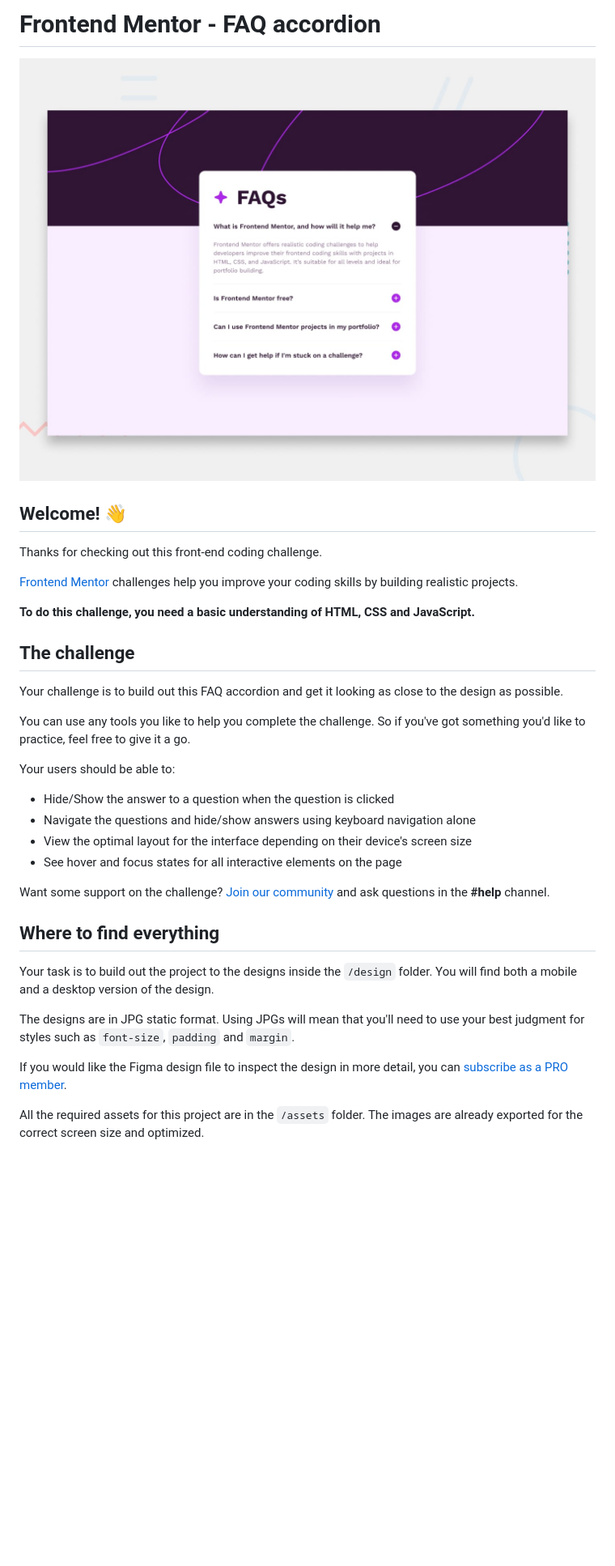
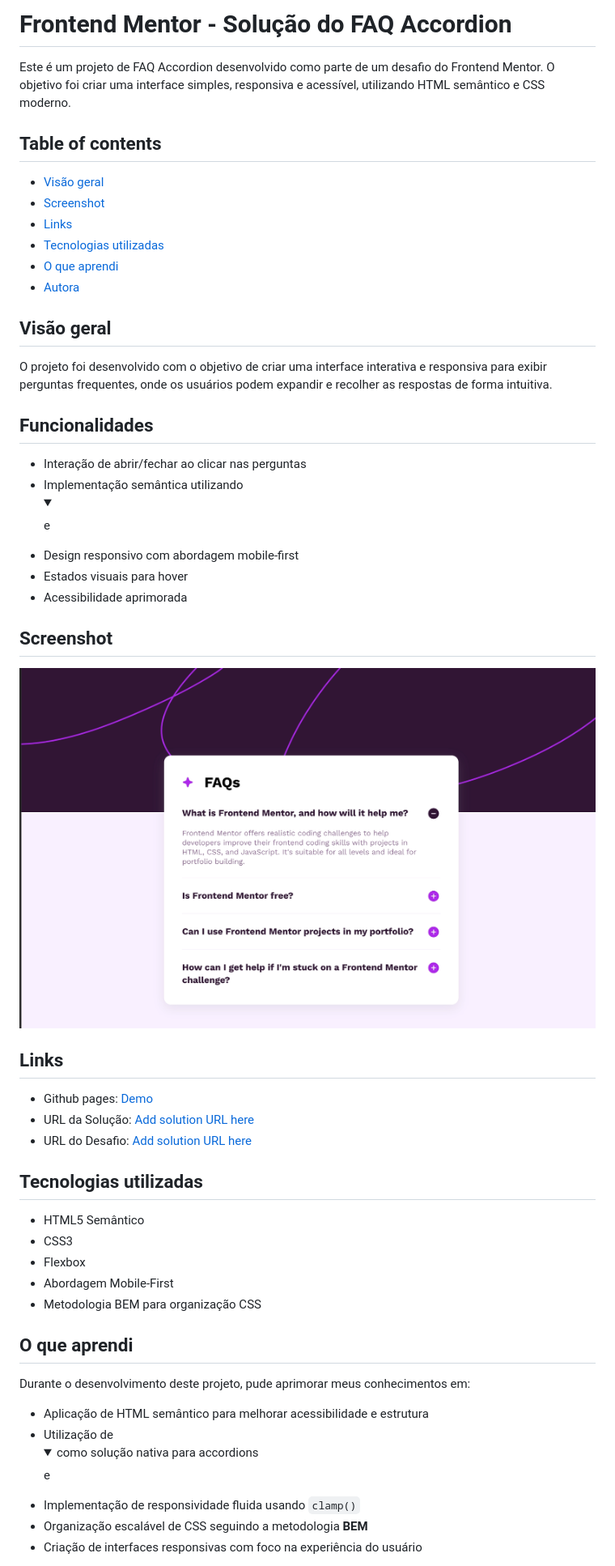
Before and after one commit to jamillyferreira/frontend-mentor-challenges, a Markdown page: faq-accordion/README.md, the part around one of its changes. Shown at 81% size. GitHub-like rendering; pictures changed too: faq-accordion/screenshot.png (added); folded sections open; blank space fills up the shorter version.

Commit message:
Adiciona projeto fa-accordion

```diff
--- a/faq-accordion/README.md
+++ b/faq-accordion/README.md
@@ -1,37 +1,54 @@
-# Frontend Mentor - FAQ accordion
+# Frontend Mentor - Solução do FAQ Accordion
 
-![Design preview for the FAQ accordion coding challenge](preview.jpg)
+Este é um projeto de FAQ Accordion desenvolvido como parte de um desafio do Frontend Mentor.
+O objetivo foi criar uma interface simples, responsiva e acessível, utilizando HTML semântico e CSS moderno.
 
-## Welcome! 👋
+## Table of contents
 
-Thanks for checking out this front-end coding challenge.
+- [Visão geral](#visão-geral)
+- [Screenshot](#screenshot)
+- [Links](#links)
+- [Tecnologias utilizadas](#tecnologias-utilizadas)
+- [O que aprendi](#o-que-aprendi)
+- [Autora](#autora)
 
-[Frontend Mentor](https://www.frontendmentor.io) challenges help you improve your coding skills by building realistic projects.
+## Visão geral
 
-**To do this challenge, you need a basic understanding of HTML, CSS and JavaScript.**
+O projeto foi desenvolvido com o objetivo de criar uma interface interativa e responsiva para exibir perguntas frequentes, onde os usuários podem expandir e recolher as respostas de forma intuitiva.
 
-## The challenge
+## Funcionalidades
 
-Your challenge is to build out this FAQ accordion and get it looking as close to the design as possible.
+- Interação de abrir/fechar ao clicar nas perguntas
+- Implementação semântica utilizando <details> e <summary>
+- Design responsivo com abordagem mobile-first
+- Estados visuais para hover
+- Acessibilidade aprimorada
 
-You can use any tools you like to help you complete the challenge. So if you've got something you'd like to practice, feel free to give it a go.
+## Screenshot
 
-Your users should be able to:
+![](./screenshot.png)
 
-- Hide/Show the answer to a question when the question is clicked
-- Navigate the questions and hide/show answers using keyboard navigation alone
-- View the optimal layout for the interface depending on their device's screen size
-- See hover and focus states for all interactive elements on the page
+## Links
 
-Want some support on the challenge? [Join our community](https://www.frontendmentor.io/community) and ask questions in the **#help** channel.
+- Github pages: [Demo](https://jamillyferreira.github.io/frontend-mentor-challenges/faq-accordion/)
+- URL da Solução: [Add solution URL here](https://www.frontendmentor.io/solutions/faq-accordion-responsivo-7hNpM_hFlj)
+- URL do Desafio: [Add solution URL here](https://www.frontendmentor.io/challenges/faq-accordion-wyfFdeBwBz)
 
-## Where to find everything
+## Tecnologias utilizadas
 
-Your task is to build out the project to the designs inside the `/design` folder. You will find both a mobile and a desktop version of the design.
+- HTML5 Semântico
+- CSS3
+- Flexbox
+- Abordagem Mobile-First
+- Metodologia BEM para organização CSS
 
-The designs are in JPG static format. Using JPGs will mean that you'll need to use your best judgment for styles such as `font-size`, `padding` and `margin`.
+## O que aprendi
 
-If you would like the Figma design file to inspect the design in more detail, you can [subscribe as a PRO member](https://www.frontendmentor.io/pro).
+Durante o desenvolvimento deste projeto, pude aprimorar meus conhecimentos em:
 
-All the required assets for this project are in the `/assets` folder. The images are already exported for the correct screen size and optimized.
+- Aplicação de HTML semântico para melhorar acessibilidade e estrutura
+- Utilização de <details> e <summary> como solução nativa para accordions
+- Implementação de responsividade fluida usando `clamp()`
+- Organização escalável de CSS seguindo a metodologia **BEM**
+- Criação de interfaces responsivas com foco na experiência do usuário
 
```
Also changed, not shown: other parts of faq-accordion/README.md (+7 -56 lines), faq-accordion/README-template.md (deleted, +0 -113 lines), 2 other files.
